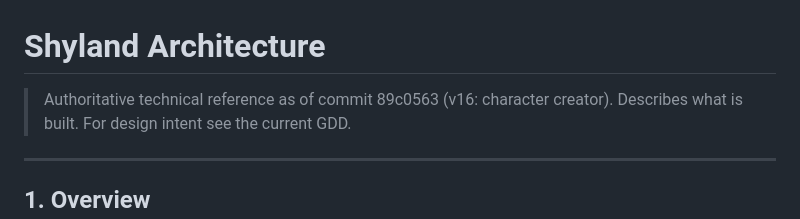
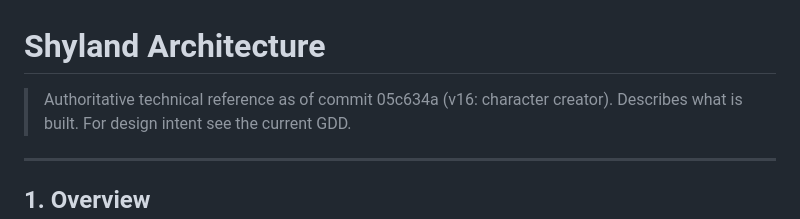
Before and after one commit to KnightOfNight/games-mvc, a Markdown page: docs/shyland/Shyland_Architecture_v16.md, the part around the change. Drawn GitHub-style.

Commit message:
docs: update v16 architecture doc with commit hash 05c634a
Co-Authored-By: Claude Fable 5 <noreply@anthropic.com>

```diff
--- a/docs/shyland/Shyland_Architecture_v16.md
+++ b/docs/shyland/Shyland_Architecture_v16.md
@@ -1,6 +1,6 @@
 # Shyland Architecture
 
-> Authoritative technical reference as of commit 89c0563 (v16: character creator).
+> Authoritative technical reference as of commit 05c634a (v16: character creator).
 > Describes what is built. For design intent see the current GDD.
 
 ---
```
